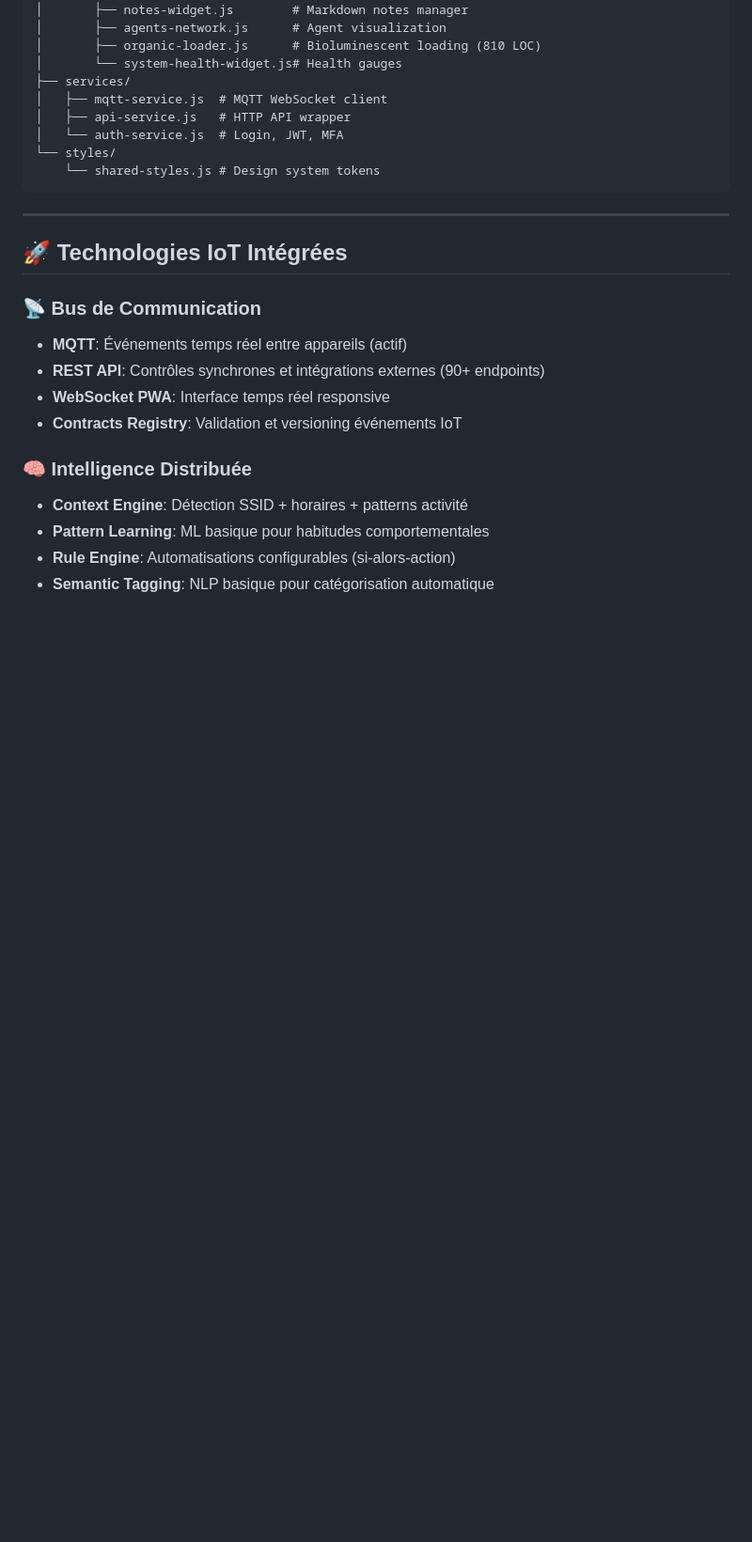
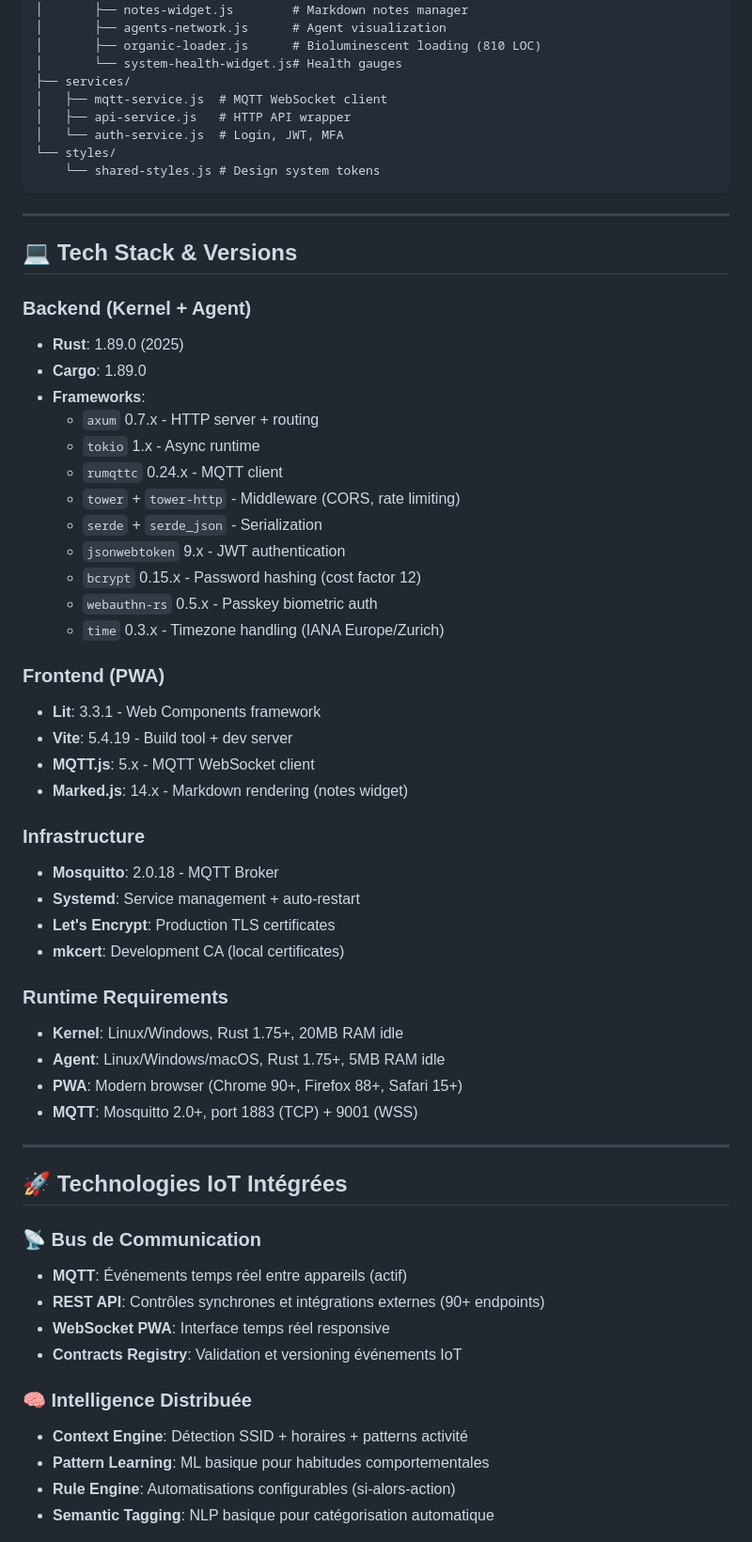
Before and after one commit to Eridwyn/NewSymbion, a Markdown page: docs/architecture/SYSTEM_OVERVIEW.md, the part around one of its changes. Shown at 94% size. Rendered like a GitHub page; blank space fills up the shorter version.

Commit message:
docs: Audit P2 Batch 1 - Tech stack versions + TLS details
✅ P2-3: Tech Stack Versions Documentation (RÉSOLU)
- Fichier: docs/architecture/SYSTEM_OVERVIEW.md:171-204
- Nouvelle section "💻 Tech Stack & Versions" (34 lignes)
- Contenu:
  * **Backend**: Rust 1.89.0, Cargo 1.89.0
  * **Frameworks**: axum 0.7, tokio 1.x, rumqttc 0.24, serde, jsonwebtoken 9.x, bcrypt 0.15 (cost 12), webauthn-rs 0.5, time 0.3
  * **Frontend**: Lit 3.3.1, Vite 5.4.19, MQTT.js 5.x, Marked.js 14.x
  * **Infrastructure**: Mosquitto 2.0.18, Systemd, Let's Encrypt, mkcert
  * **Runtime Requirements**: Kernel (20MB RAM), Agent (5MB RAM), PWA (Chrome 90+/Firefox 88+/Safari 15+)

✅ P2-1: TLS Implementation Details (RÉSOLU)
- Fichier: docs/architecture/SYSTEM_OVERVIEW.md:260-269
- Enrichissement section "Certificats TLS" existante
- Ajouts détaillés:
  * **Protocoles**: TLS 1.3 uniquement (1.2 désactivé)
  * **Cipher Suites** (3 total):
    - TLS_AES_256_GCM_SHA384 (préféré)
    - TLS_AES_128_GCM_SHA256
    - TLS_CHACHA20_POLY1305_SHA256
  * **HSTS**: max-age 31536000 + includeSubDomains
  * **HTTP Redirect**: 8080 → 8443 (301 permanent)
  * **OCSP Stapling**: Activé (Let's Encrypt)
  * **Certificate Pinning**: Non implémenté (complexité vs usage domestique)
  * **Format**: PEM (Privacy Enhanced Mail)

📊 Impact:
- Documentation tech stack: Versions précises pour reproductibilité
- Sécurité TLS: Détails cipher suites + protocols pour audits
- 48 lignes documentation ajoutées

🤖 Generated with [Claude Code](https://claude.com/claude-code)

Co-Authored-By: Claude <noreply@anthropic.com>

```diff
--- a/docs/architecture/SYSTEM_OVERVIEW.md
+++ b/docs/architecture/SYSTEM_OVERVIEW.md
@@ -168,6 +168,42 @@ pwa-dashboard/src/
 
 ---
 
+## 💻 Tech Stack & Versions
+
+### Backend (Kernel + Agent)
+- **Rust**: 1.89.0 (2025)
+- **Cargo**: 1.89.0
+- **Frameworks**:
+  - `axum` 0.7.x - HTTP server + routing
+  - `tokio` 1.x - Async runtime
+  - `rumqttc` 0.24.x - MQTT client
+  - `tower` + `tower-http` - Middleware (CORS, rate limiting)
+  - `serde` + `serde_json` - Serialization
+  - `jsonwebtoken` 9.x - JWT authentication
+  - `bcrypt` 0.15.x - Password hashing (cost factor 12)
+  - `webauthn-rs` 0.5.x - Passkey biometric auth
+  - `time` 0.3.x - Timezone handling (IANA Europe/Zurich)
+
+### Frontend (PWA)
+- **Lit**: 3.3.1 - Web Components framework
+- **Vite**: 5.4.19 - Build tool + dev server
+- **MQTT.js**: 5.x - MQTT WebSocket client
+- **Marked.js**: 14.x - Markdown rendering (notes widget)
+
+### Infrastructure
+- **Mosquitto**: 2.0.18 - MQTT Broker
+- **Systemd**: Service management + auto-restart
+- **Let's Encrypt**: Production TLS certificates
+- **mkcert**: Development CA (local certificates)
+
+### Runtime Requirements
+- **Kernel**: Linux/Windows, Rust 1.75+, 20MB RAM idle
+- **Agent**: Linux/Windows/macOS, Rust 1.75+, 5MB RAM idle
+- **PWA**: Modern browser (Chrome 90+, Firefox 88+, Safari 15+)
+- **MQTT**: Mosquitto 2.0+, port 1883 (TCP) + 9001 (WSS)
+
+---
+
 ## 🚀 Technologies IoT Intégrées
 
 ### 📡 Bus de Communication
```
Also changed, not shown: other parts of docs/architecture/SYSTEM_OVERVIEW.md (+14 -3 lines).
